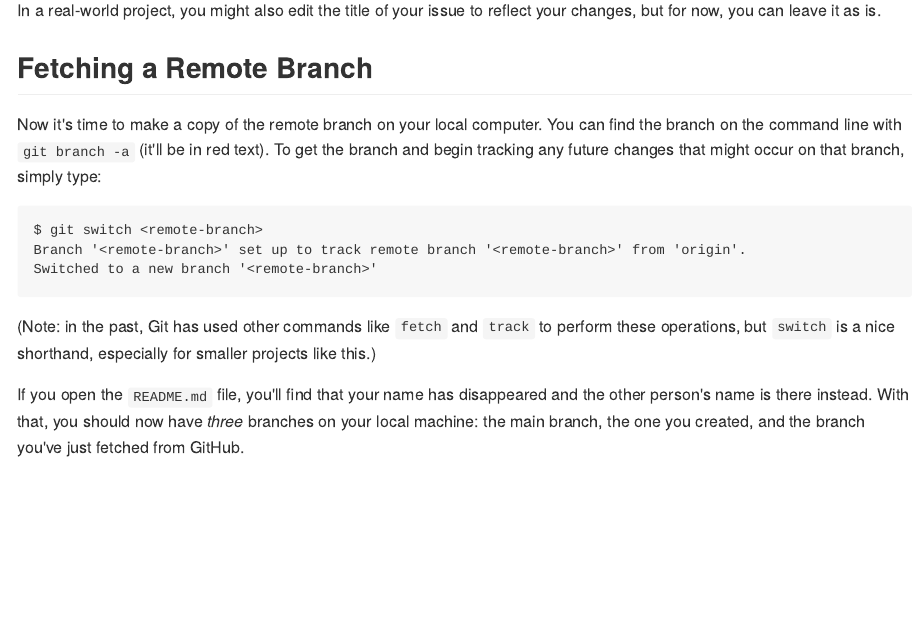
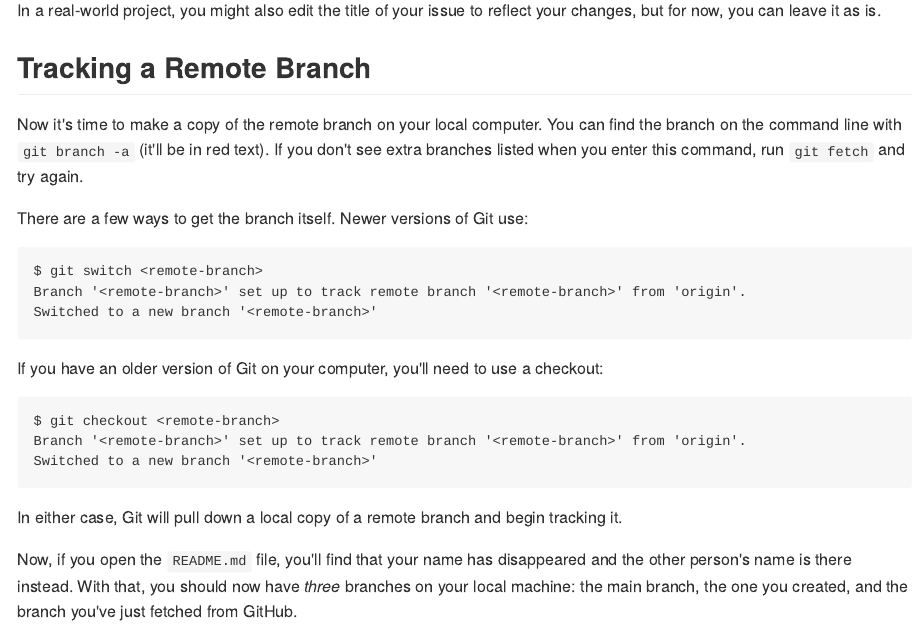
Before and after one commit to ucdavisdatalab/workshop_git_for_teams, an R Markdown document (07_merging-remote-branches.Rmd): the page in a window 1100 px wide, from 520 px down. The pictures show the output file docs/07_merging-remote-branches.md that the author committed with the source, drawn offline in the style of GitHub.

Commit message:
adding another option for tracking remote repos

````diff
--- a/07_merging-remote-branches.Rmd
+++ b/07_merging-remote-branches.Rmd
@@ -25,13 +25,15 @@ your change of plans. Tag the person whose branch you'll be merging with using
 In a real-world project, you might also edit the title of your issue to reflect
 your changes, but for now, you can leave it as is.
 
-Fetching a Remote Branch
+Tracking a Remote Branch
 ------------------------
 
 Now it's time to make a copy of the remote branch on your local computer. You
 can find the branch on the command line with `git branch -a` (it'll be in red
-text). To get the branch and begin tracking any future changes that might occur
-on that branch, simply type:
+text). If you don't see extra branches listed when you enter this command, run
+`git fetch` and try again.
+
+There are a few ways to get the branch itself. Newer versions of Git use:
 
 ```
 $ git switch <remote-branch>
@@ -39,14 +41,22 @@ Branch '<remote-branch>' set up to track remote branch '<remote-branch>' from 'o
 Switched to a new branch '<remote-branch>'
 ```
 
-(Note: in the past, Git has used other commands like `fetch` and `track` to
-perform these operations, but `switch` is a nice shorthand, especially for
-smaller projects like this.)
+If you have an older version of Git on your computer, you'll need to use a
+checkout:
 
-If you open the `README.md` file, you'll find that your name has disappeared
-and the other person's name is there instead. With that, you should now have
-_three_ branches on your local machine: the main branch, the one you created,
-and the branch you've just fetched from GitHub.
+```
+$ git checkout <remote-branch>
+Branch '<remote-branch>' set up to track remote branch '<remote-branch>' from 'origin'.
+Switched to a new branch '<remote-branch>'
+```
+
+In either case, Git will pull down a local copy of a remote branch and begin
+tracking it.
+
+Now, if you open the `README.md` file, you'll find that your name has
+disappeared and the other person's name is there instead. With that, you should
+now have _three_ branches on your local machine: the main branch, the one you
+created, and the branch you've just fetched from GitHub.
 
 Merging Branches
 ----------------
````
Also changed, not shown: docs/07_merging-remote-branches.md, docs/index.md, docs/reference-keys.txt, docs/search_index.json, 11 other files.
